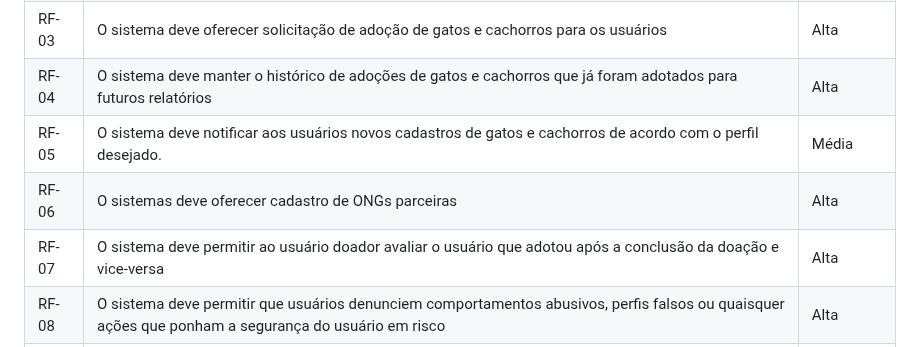
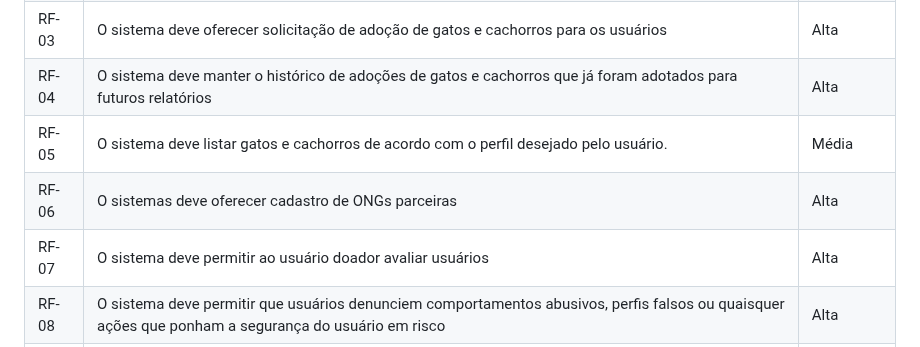
Before and after one commit to ICEI-PUC-Minas-PMV-ADS/pmv-ads-2023-1-e1-proj-web-t16-Time5-AdocaoPets, a Markdown page: docs/02-Especificação do Projeto.md, the part around the change. Drawn GitHub-style.

```diff
--- a/docs/02-Especificação do Projeto.md
+++ b/docs/02-Especificação do Projeto.md
@@ -58,9 +58,9 @@ A tabela a seguir apresenta os requisitos do projeto, identificando a prioridade
 |RF-02| O sistema deve oferecer cadastro de gatos e cachorros | Alta |
 |RF-03| O sistema deve oferecer solicitação de adoção de gatos e cachorros para os usuários | Alta |
 |RF-04| O sistema deve manter o histórico de adoções de gatos e cachorros que já foram adotados para futuros relatórios | Alta |
-|RF-05| O sistema deve notificar aos usuários novos cadastros de gatos e cachorros de acordo com o perfil desejado. | Média |
+|RF-05| O sistema deve listar gatos e cachorros de acordo com o perfil desejado pelo usuário. | Média |
 |RF-06| O sistemas deve oferecer cadastro de ONGs parceiras  | Alta |
-|RF-07| O sistema deve permitir ao usuário doador avaliar o usuário que adotou após a conclusão da doação e vice-versa | Alta |
+|RF-07| O sistema deve permitir ao usuário doador avaliar usuários | Alta |
 |RF-08| O sistema deve permitir que usuários denunciem comportamentos abusivos, perfis falsos ou quaisquer ações que ponham a segurança do usuário em risco | Alta |
 |RF-09| O sistema deve permitir o compartilhamento dos perfis para fora da plataforma | Média |
 
```
